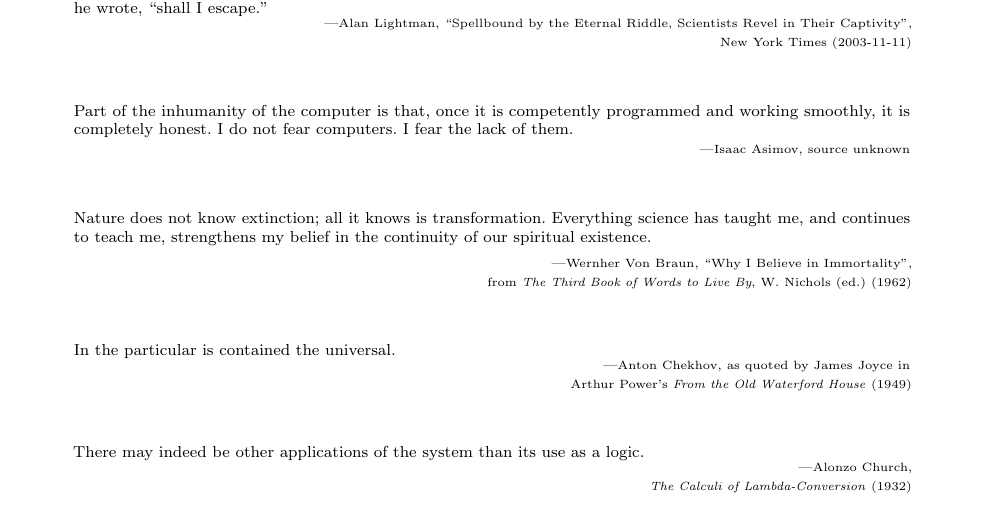
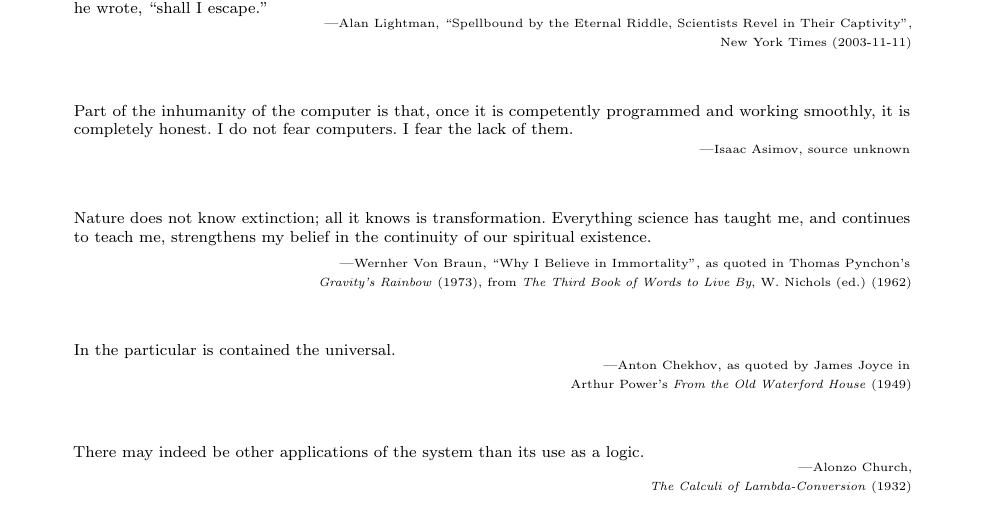
Before and after one commit to dankamongmen/thefinestmachine, a LaTeX thesis (machines.tex): part of page 3 of 77, cut so that both start at the same text. Compiled offline with pdfLaTeX.

Commit message:
props where props are due, mr. pynchon

```diff
--- a/machines.tex
+++ b/machines.tex
@@ -144,8 +144,8 @@ New York Times (\printdate{11.11.2003})}\\
  science has taught me, and continues to teach me, strengthens my belief in the
  continuity of our spiritual existence.\\
 \vspace{2mm}
-\raggedleft{\tiny---Wernher Von Braun, ``Why I Believe in Immortality'',\\
-from \emph{The Third Book of Words to Live By}, W. Nichols (ed.) (1962)}
+\raggedleft{\tiny---Wernher Von Braun, ``Why I Believe in Immortality'', as quoted in Thomas Pynchon's\\
+\emph{Gravity's Rainbow} (1973), from \emph{The Third Book of Words to Live By}, W. Nichols (ed.) (1962)}\\
 \end{quote}
 \vspace{.2in}
 \begin{quote}In the particular is contained the universal.\\
```
